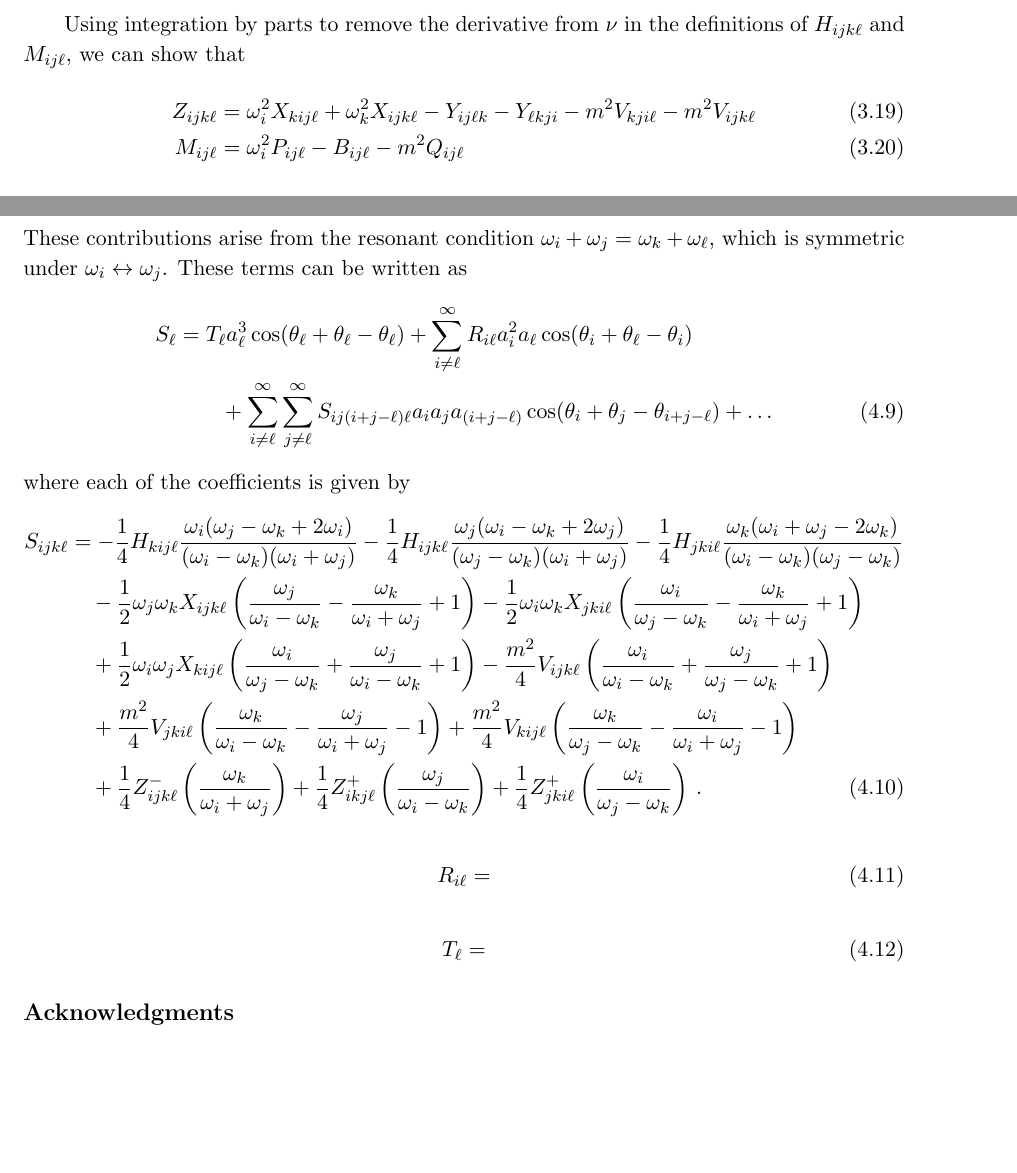
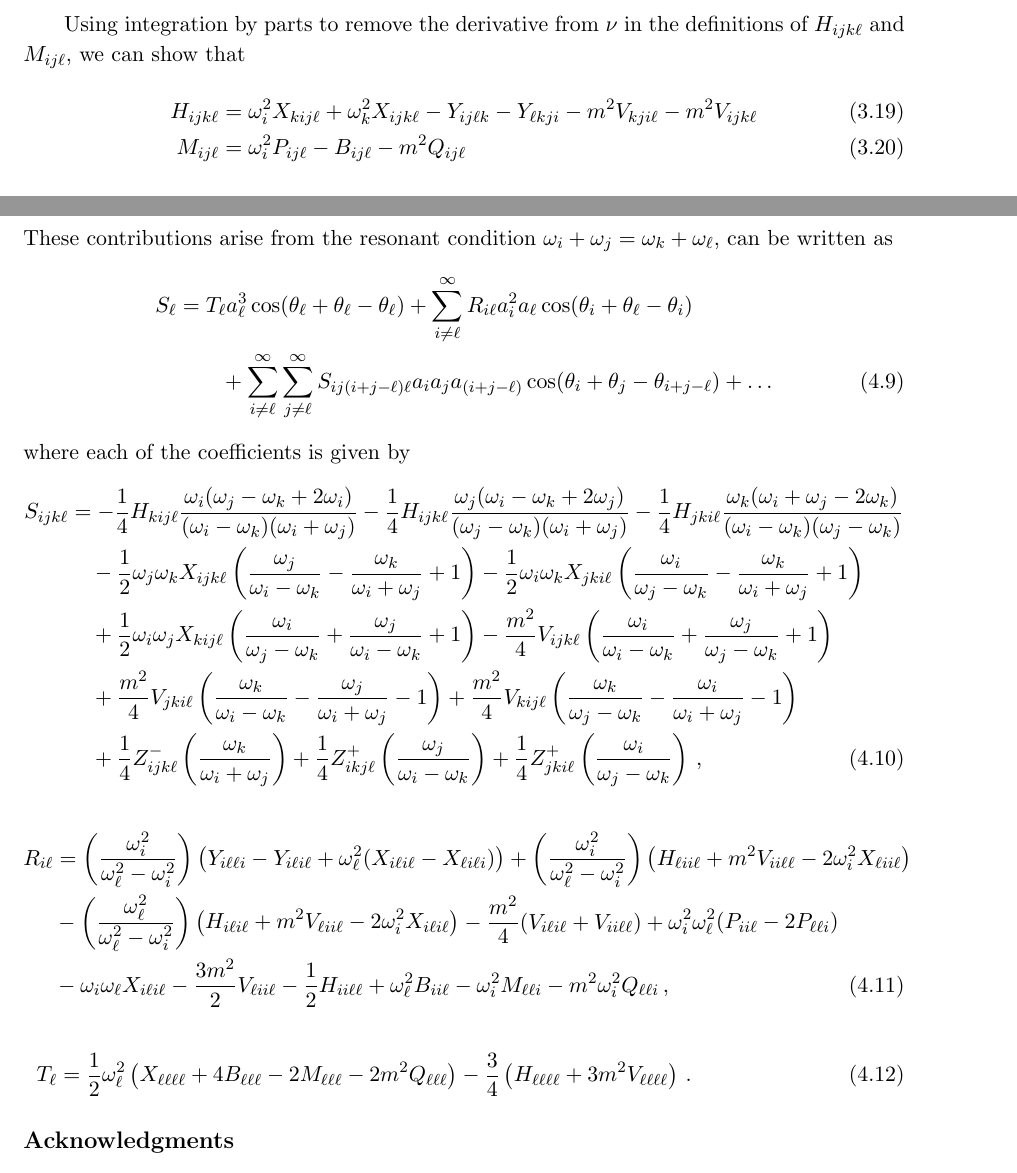
Before and after one commit to bradcownden/DrivenTTF, a LaTeX document (DrivenTTF.tex): two parts of pages 6 and 8 of 8, joined at a grey line, cut so that both start at the same text, the shorter picture padded with empty space. Compiled offline with pdfLaTeX.

Commit message:
Added expressions for R_{il} and T_{l} in the (++-) section.

```diff
--- a/DrivenTTF.tex
+++ b/DrivenTTF.tex
@@ -173,7 +173,7 @@ Z^{\pm}_{ijk\ell} = \oi \oj \left( X_{k\ell ij} - X_{\ell kij} \right) \pm \left
 
 Using integration by parts to remove the derivative from $\nu$ in the definitions of $H_{ijk\ell}$ and $M_{ij\ell}$, we can show that
 \begin{align}
-Z_{ijk\ell} &= \oi^2 X_{kij\ell} + \ok^2 X_{ijk\ell} - Y_{ij\ell k}  - Y_{\ell kji}   - m^2 V_{kji\ell} -m^2 V_{ijk\ell} \\
+H_{ijk\ell} &= \oi^2 X_{kij\ell} + \ok^2 X_{ijk\ell} - Y_{ij\ell k}  - Y_{\ell kji}   - m^2 V_{kji\ell} -m^2 V_{ijk\ell} \\
 M_{ij\ell} &= \oi^2 P_{ij\ell} - B_{ij\ell} -m^2 Q_{ij\ell}
 \end{align}
 
@@ -238,7 +238,7 @@ where
 
 \subsection{$(++-)$}
 
-These contributions arise from the resonant condition $\oi + \oj = \ok + \ol$, which is symmetric under $\oi \leftrightarrow \oj$. These terms can be written as
+These contributions arise from the resonant condition $\oi + \oj = \ok + \ol$, can be written as
 \begin{align}
 S_\ell &= T_\ell a^3_\ell \cos (\thl + \thl - \thl) + \sum_{i \neq \ell}^\infty R_{i \ell} a^2_i a_\ell \cos(\thi + \thl - \thi) \nonumber \\
 & \qquad + \sum_{i \neq \ell}^\infty \sum_{j \neq \ell}^\infty S_{i j (i + j - \ell) \ell} a_i a_j a_{(i + j - \ell)} \cos(\thi + \thj - \theta_{i + j -\ell} ) + \ldots
@@ -253,13 +253,17 @@ S_{ijk\ell} &= - \frac{1}{4} H_{kij\ell} \frac{\oi (\oj - \ok + 2\oi)}{(\oi - \o
 %
 & \quad + \frac{m^2}{4} V_{jki\ell} \left( \frac{\ok}{\oi - \ok} - \frac{\oj}{\oi + \oj} - 1 \right) + \frac{m^2}{4} V_{kij\ell} \left( \frac{\ok}{\oj - \ok} - \frac{\oi}{\oi + \oj} - 1 \right) \nonumber \\
 %
-& \quad + \frac{1}{4}  Z^-_{ijk\ell} \left( \frac{\ok}{\oi + \oj}\right)  + \frac{1}{4}  Z^+_{ikj\ell} \left( \frac{\oj}{\oi - \ok}\right) + \frac{1}{4} Z^+_{jki\ell} \left( \frac{\oi}{\oj - \ok} \right) \, .
+& \quad + \frac{1}{4}  Z^-_{ijk\ell} \left( \frac{\ok}{\oi + \oj}\right)  + \frac{1}{4}  Z^+_{ikj\ell} \left( \frac{\oj}{\oi - \ok}\right) + \frac{1}{4} Z^+_{jki\ell} \left( \frac{\oi}{\oj - \ok} \right) \, ,
 \end{align}
 \begin{align}
-R_{i\ell} &=
+R_{i\ell} &= \left(\frac{\oi^2}{\ol^2 - \oi^2} \right) \big( Y_{i\ell \ell i} - Y_{i\ell i \ell} + \ol^2 ( X_{i\ell i \ell} - X_{\ell i \ell i}) \big) + \left(\frac{\oi^2}{\ol^2 - \oi^2}\right) \big( H_{\ell i i\ell} + m^2 V_{ii\ell \ell} - 2\oi^2 X_{\ell i i \ell} \big) \nonumber \\
+%
+& - \left(\frac{\ol^2}{\ol^2 - \oi^2} \right) \big( H_{i\ell i \ell} + m^2 V_{\ell i i \ell} - 2\oi^2 X_{i\ell i\ell} \big) - \frac{m^2}{4}(V_{i\ell i \ell} + V_{ii\ell \ell} ) + \oi^2 \ol^2 (P_{ii\ell} - 2P_{\ell \ell i}) \nonumber \\
+%
+& - \oi\ol X_{i\ell i \ell} - \frac{3m^2}{2} V_{\ell ii \ell} - \frac{1}{2} H_{ii\ell \ell} + \ol^2 B_{ii\ell} - \oi^2 M_{\ell \ell i} - m^2 \oi^2 Q_{\ell \ell i} \, ,
 \end{align}
 \begin{align}
-T_{\ell} &=
+T_{\ell} &= \frac{1}{2} \ol^2 \left( X_{\ell \ell \ell \ell} + 4 B_{\ell \ell \ell} -2 M_{\ell \ell \ell} - 2m^2 Q_{\ell \ell \ell} \right) -\frac{3}{4} \left( H_{\ell \ell \ell \ell} + 3m^2 V_{\ell \ell \ell \ell} \right) \, . \hspace{1.0in}
 \end{align}
 
 %%%%%%%%%%%%%%%%%%%%%%%%%%%%%%%%%%%%%%%%%
```
Also changed, not shown: DrivenTTF.pdf, DrivenTTF.tex (2 more changed lines).
